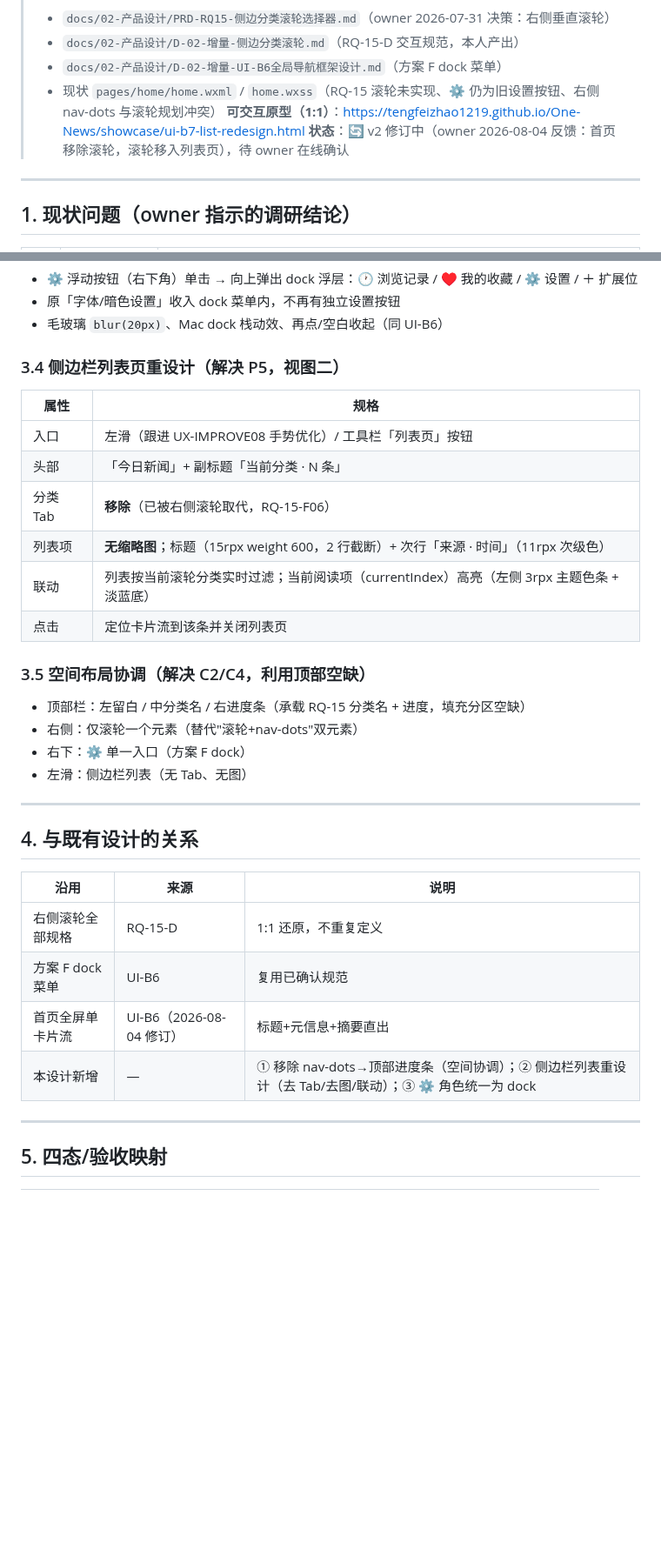
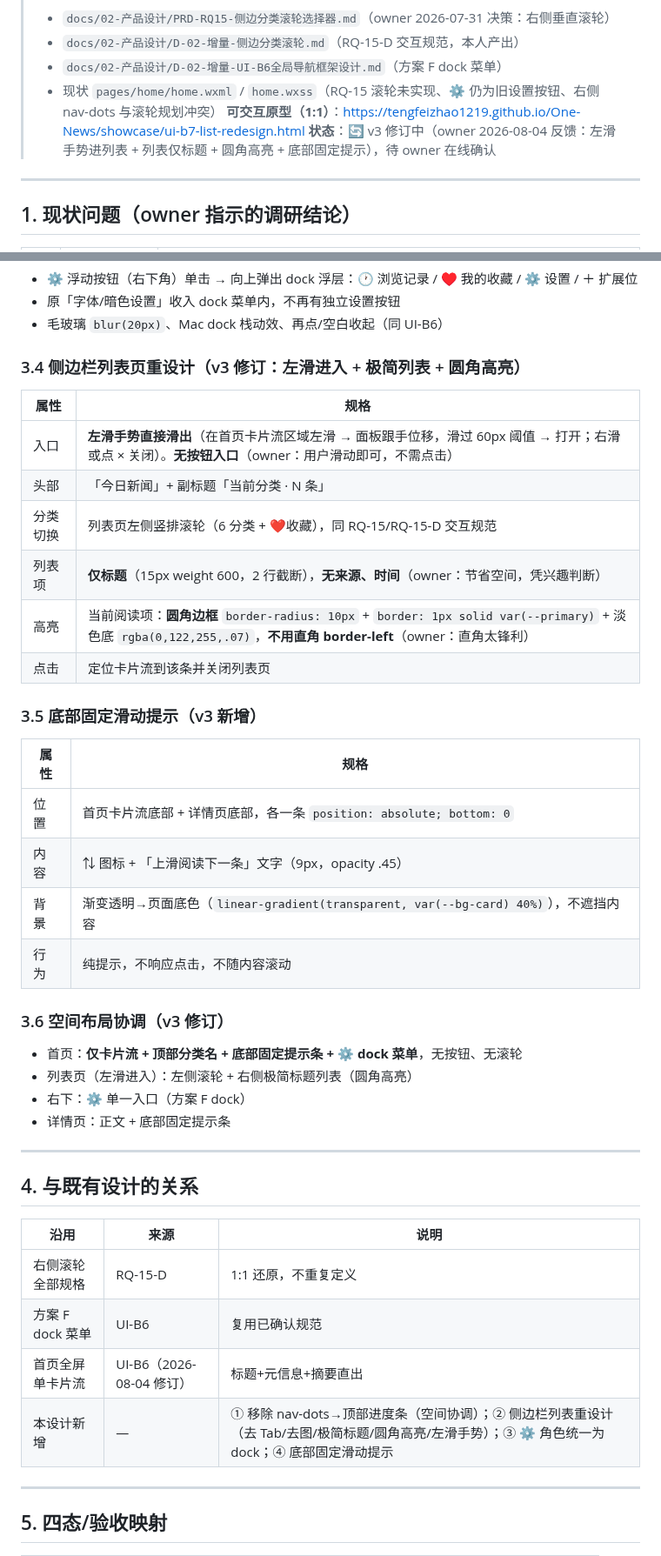
Before and after one commit to tengfeizhao1219/One-News, a Markdown page: docs/02-产品设计/D-02-增量-UI-B7-列表页重新设计.md, 2 parts joined by grey strips. Shown at 87% size. Drawn GitHub-style; blank space fills up the shorter version.

Commit message:
🎨 UI-B7 v3: 设计文档同步更新（左滑+极简列表+圆角+底部提示）

```diff
--- a/docs/02-产品设计/D-02-增量-UI-B7-列表页重新设计.md
+++ b/docs/02-产品设计/D-02-增量-UI-B7-列表页重新设计.md
@@ -8,7 +8,7 @@
 > - `docs/02-产品设计/D-02-增量-UI-B6全局导航框架设计.md`（方案 F dock 菜单）
 > - 现状 `pages/home/home.wxml` / `home.wxss`（RQ-15 滚轮未实现、⚙ 仍为旧设置按钮、右侧 nav-dots 与滚轮规划冲突）
 > **可交互原型（1:1）**：https://tengfeizhao1219.github.io/One-News/showcase/ui-b7-list-redesign.html
-> **状态**：🔄 v2 修订中（owner 2026-08-04 反馈：首页移除滚轮，滚轮移入列表页），待 owner 在线确认
+> **状态**：🔄 v3 修订中（owner 2026-08-04 反馈：左滑手势进列表 + 列表仅标题 + 圆角高亮 + 底部固定提示），待 owner 在线确认
 
 ---
 
@@ -61,23 +65,32 @@
 - 原「字体/暗色设置」收入 dock 菜单内，不再有独立设置按钮
 - 毛玻璃 `blur(20px)`、Mac dock 栈动效、再点/空白收起（同 UI-B6）
 
-### 3.4 侧边栏列表页重设计（解决 P5，视图二）
+### 3.4 侧边栏列表页重设计（v3 修订：左滑进入 + 极简列表 + 圆角高亮）
 
 | 属性 | 规格 |
 |------|------|
-| 入口 | 左滑（跟进 UX-IMPROVE08 手势优化）/ 工具栏「列表页」按钮 |
+| 入口 | **左滑手势直接滑出**（在首页卡片流区域左滑 → 面板跟手位移，滑过 60px 阈值 → 打开；右滑或点 × 关闭）。**无按钮入口**（owner：用户滑动即可，不需点击） |
 | 头部 | 「今日新闻」+ 副标题「当前分类 · N 条」 |
-| 分类 Tab | **移除**（已被右侧滚轮取代，RQ-15-F06） |
-| 列表项 | **无缩略图**；标题（15rpx weight 600，2 行截断）+ 次行「来源 · 时间」（11rpx 次级色） |
-| 联动 | 列表按当前滚轮分类实时过滤；当前阅读项（currentIndex）高亮（左侧 3rpx 主题色条 + 淡蓝底） |
+| 分类切换 | 列表页左侧竖排滚轮（6 分类 + ❤️收藏），同 RQ-15/RQ-15-D 交互规范 |
+| 列表项 | **仅标题**（15px weight 600，2 行截断），**无来源、时间**（owner：节省空间，凭兴趣判断） |
+| 高亮 | 当前阅读项：**圆角边框** `border-radius: 10px` + `border: 1px solid var(--primary)` + 淡色底 `rgba(0,122,255,.07)`，**不用直角 border-left**（owner：直角太锋利） |
 | 点击 | 定位卡片流到该条并关闭列表页 |
 
-### 3.5 空间布局协调（解决 C2/C4，利用顶部空缺）
+### 3.5 底部固定滑动提示（v3 新增）
 
-- 顶部栏：左留白 / 中分类名 / 右进度条（承载 RQ-15 分类名 + 进度，填充分区空缺）
-- 右侧：仅滚轮一个元素（替代"滚轮+nav-dots"双元素）
+| 属性 | 规格 |
+|------|------|
+| 位置 | 首页卡片流底部 + 详情页底部，各一条 `position: absolute; bottom: 0` |
+| 内容 | ⇅ 图标 + 「上滑阅读下一条」文字（9px，opacity .45） |
+| 背景 | 渐变透明→页面底色（`linear-gradient(transparent, var(--bg-card) 40%)`），不遮挡内容 |
+| 行为 | 纯提示，不响应点击，不随内容滚动
+
+### 3.6 空间布局协调（v3 修订）
+
+- 首页：**仅卡片流 + 顶部分类名 + 底部固定提示条 + ⚙ dock 菜单**，无按钮、无滚轮
+- 列表页（左滑进入）：左侧滚轮 + 右侧极简标题列表（圆角高亮）
 - 右下：⚙ 单一入口（方案 F dock）
-- 左滑：侧边栏列表（无 Tab、无图）
+- 详情页：正文 + 底部固定提示条
 
 ---
 
@@ -88,7 +101,7 @@
 | 右侧滚轮全部规格 | RQ-15-D | 1:1 还原，不重复定义 |
 | 方案 F dock 菜单 | UI-B6 | 复用已确认规范 |
 | 首页全屏单卡片流 | UI-B6（2026-08-04 修订） | 标题+元信息+摘要直出 |
-| 本设计新增 | — | ① 移除 nav-dots→顶部进度条（空间协调）；② 侧边栏列表重设计（去 Tab/去图/联动）；③ ⚙ 角色统一为 dock |
+| 本设计新增 | — | ① 移除 nav-dots→顶部进度条（空间协调）；② 侧边栏列表重设计（去 Tab/去图/极简标题/圆角高亮/左滑手势）；③ ⚙ 角色统一为 dock；④ 底部固定滑动提示 |
 
 ---
 
```
Also changed, not shown: other parts of docs/02-产品设计/D-02-增量-UI-B7-列表页重新设计.md (+5 -1 lines).
